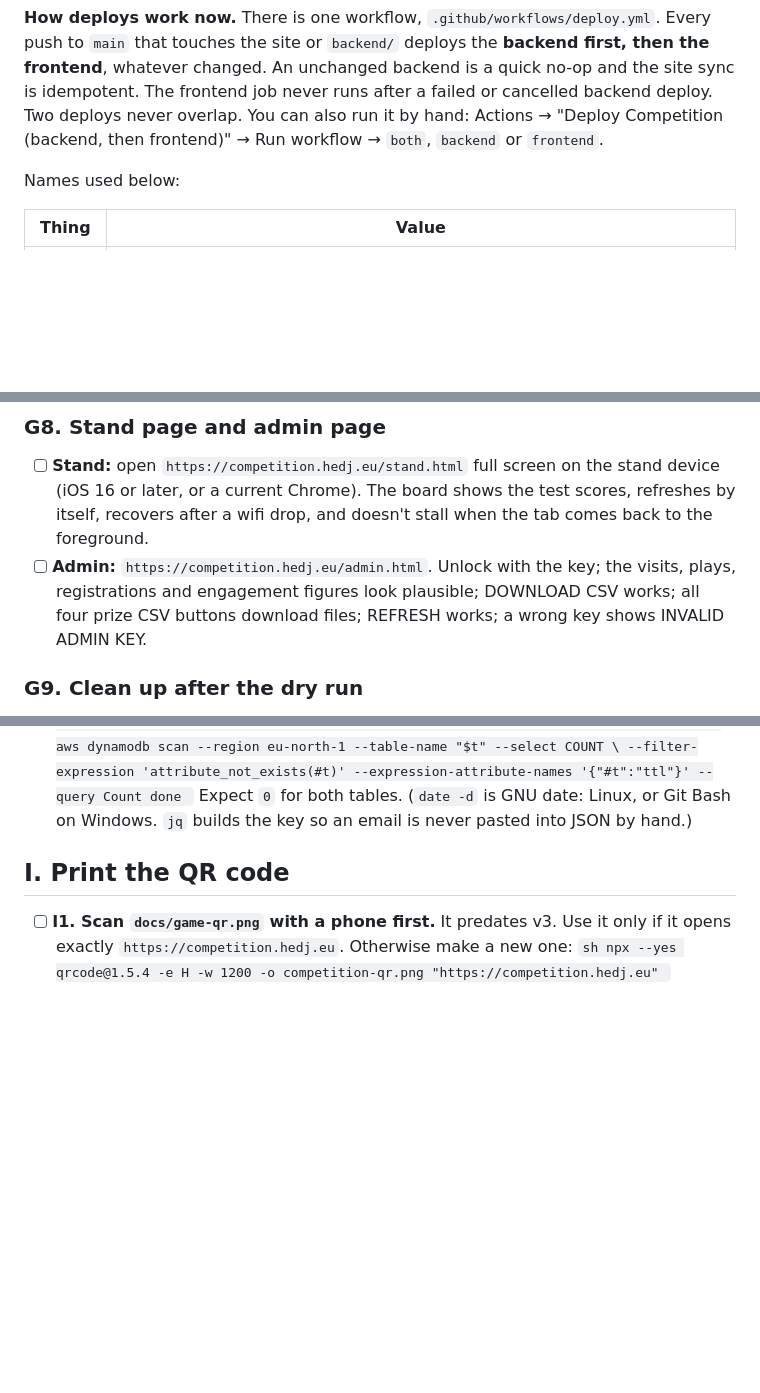
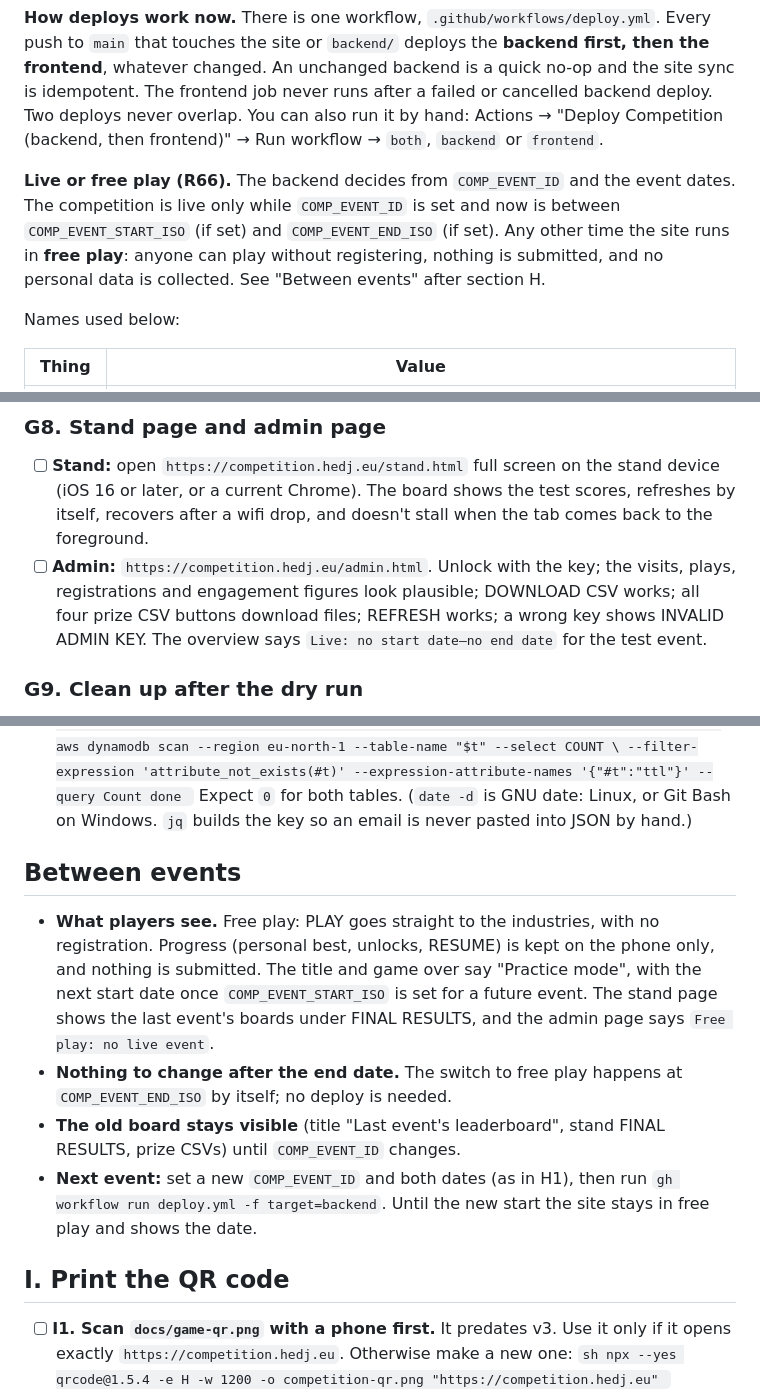
Before and after one commit to Gearoidkeegan/hedj-game-competition, a Markdown page: docs/cutover.md, 3 parts joined by grey strips. Rendered like a GitHub page; blank space fills up the shorter version.

````diff
--- a/docs/cutover.md
+++ b/docs/cutover.md
@@ -9,6 +9,11 @@ site or `backend/` deploys the **backend first, then the frontend**, whatever ch
 no-op and the site sync is idempotent. The frontend job never runs after a failed or cancelled backend deploy. Two
 deploys never overlap. You can also run it by hand: Actions → "Deploy Competition (backend, then frontend)" → Run
 workflow → `both`, `backend` or `frontend`.
+
+**Live or free play (R66).** The backend decides from `COMP_EVENT_ID` and the event dates. The competition is live
+only while `COMP_EVENT_ID` is set and now is between `COMP_EVENT_START_ISO` (if set) and `COMP_EVENT_END_ISO` (if
+set). Any other time the site runs in **free play**: anyone can play without registering, nothing is submitted, and
+no personal data is collected. See "Between events" after section H.
 
 Names used below:
 
@@ -260,7 +272,7 @@ name and email, or obvious test ones, so you can spot them in the CSV later. Ope
       stall when the tab comes back to the foreground.
 - [ ] **Admin:** `https://competition.hedj.eu/admin.html`. Unlock with the key; the visits, plays, registrations and
       engagement figures look plausible; DOWNLOAD CSV works; all four prize CSV buttons download files; REFRESH works;
-      a wrong key shows INVALID ADMIN KEY.
+      a wrong key shows INVALID ADMIN KEY. The overview says `Live: no start date–no end date` for the test event.
 
 ### G9. Clean up after the dry run
 - [ ] Make sure no test phone has a queued score waiting. Open each one online once, or clear its site data.
@@ -312,6 +327,19 @@ name and email, or obvious test ones, so you can spot them in the CSV later. Ope
       ```
       Expect `0` for both tables. (`date -d` is GNU date: Linux, or Git Bash on Windows. `jq` builds the key so an
       email is never pasted into JSON by hand.)
+
+## Between events
+
+- **What players see.** Free play: PLAY goes straight to the industries, with no registration. Progress (personal best,
+  unlocks, RESUME) is kept on the phone only, and nothing is submitted. The title and game over say "Practice mode",
+  with the next start date once `COMP_EVENT_START_ISO` is set for a future event. The stand page shows the last
+  event's boards under FINAL RESULTS, and the admin page says `Free play: no live event`.
+- **Nothing to change after the end date.** The switch to free play happens at `COMP_EVENT_END_ISO` by itself; no
+  deploy is needed.
+- **The old board stays visible** (title "Last event's leaderboard", stand FINAL RESULTS, prize CSVs) until
+  `COMP_EVENT_ID` changes.
+- **Next event:** set a new `COMP_EVENT_ID` and both dates (as in H1), then run
+  `gh workflow run deploy.yml -f target=backend`. Until the new start the site stays in free play and shows the date.
 
 ## I. Print the QR code
 
````
Also changed, not shown: other parts of docs/cutover.md (+27 -17 lines), README.md (+19 -5 lines).
